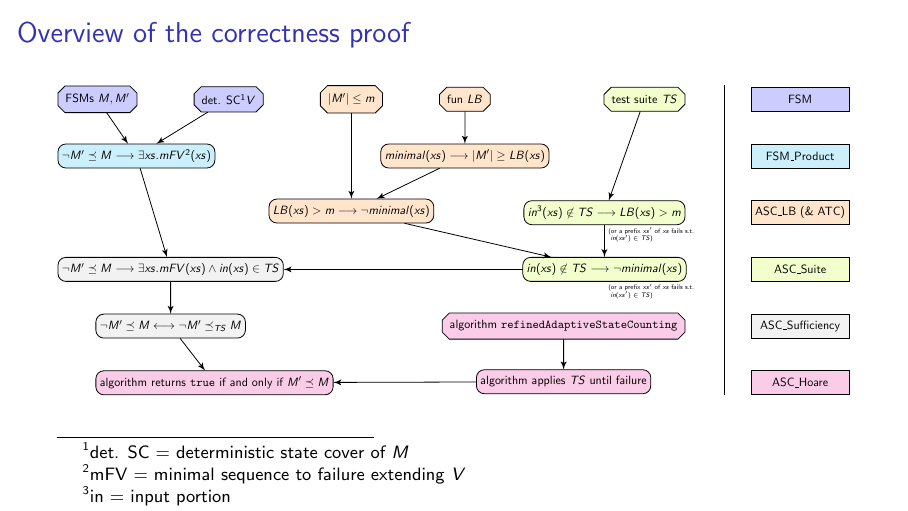
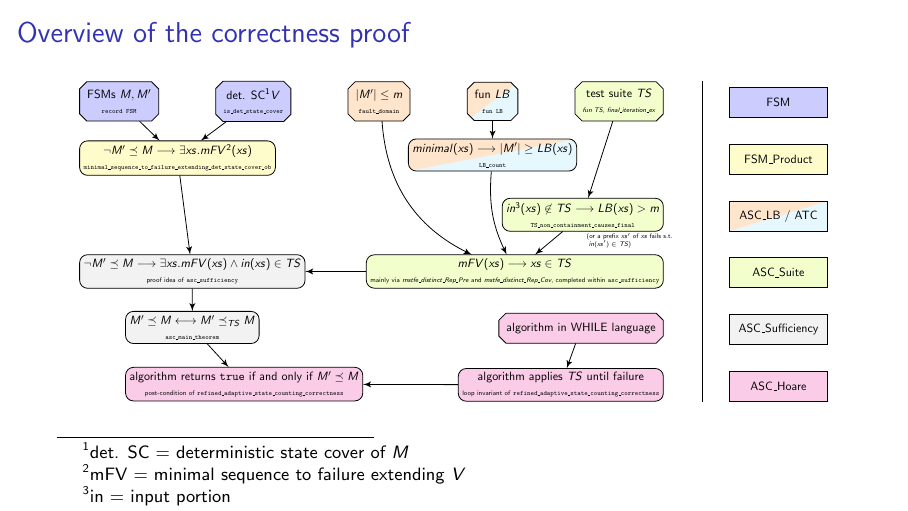
Before and after one commit to RobertSachtleben/Refined-Adaptive-State-Counting, LaTeX slides (doc/proof_overview.tex): page 13 of 13 before the commit and page 12 of 12 after it. Compiled offline with pdfLaTeX.

Commit message:
added corresponding lemmata of formalisation to proof overview

```diff
--- a/doc/proof_overview.tex
+++ b/doc/proof_overview.tex
@@ -1,18 +1,16 @@
 
 \documentclass[aspectratio=169]{beamer}
 \usepackage{tikz}
-\usetikzlibrary{shapes.geometric,positioning,arrows,shapes.misc}
+\usetikzlibrary{shadows,shapes.geometric,positioning,arrows,shapes.misc,shadings}
 
-\begin{document}
-\beamertemplatenavigationsymbolsempty
-
-\begin{frame}{Overview of the correctness proof}
-\tikzset{
+\tikzset{diagonal fill/.style 2 args={fill=#2, path picture={
+			\fill[#1, sharp corners] (path picture bounding box.south west) -|
+			(path picture bounding box.north east) -- cycle;}},
 	Lemma/.style={rectangle, draw, rounded corners} ,
 	Definition/.style={chamfered rectangle, draw} ,
 	File/.style={rectangle,draw,text width=7.5em},
 	FSM/.style={fill=blue!20},
-FSM_Product/.style={fill=cyan!20},
+	FSM_Product/.style={fill=yellow!20},
 	ASC_LB/.style={fill=orange!20},
 	ASC_Suite/.style={fill=lime!20},
 	ASC_Sufficiency/.style={fill=lightgray!20},
@@ -20,66 +18,68 @@ ASC_Hoare/.style={fill=magenta!20},
 	line/.style = {draw, -latex'}
 }
 
+
+\begin{document}
+\beamertemplatenavigationsymbolsempty
+
+\begin{frame}{Overview of the correctness proof}
+
+
 \begin{figure}
-\begin{tikzpicture}[node distance = 1cm, auto, every node/.style={scale=0.55, text badly centered, minimum height=2em}]
+\begin{tikzpicture}[node distance = 1cm, auto, every node/.style={scale=0.55, text badly centered, minimum height=2.5em, align=center}]
 
 \onslide<+-> {
-        \node [Definition,FSM, anchor=north]                            (FSMs)          {FSMs $M,M'$};
-        \node [Definition,FSM, right=1cm of FSMs]                            (V)          {det. SC\footnotemark $V$};
+        \node [Definition,FSM, anchor=north]                            (FSMs)          {FSMs $M,M'$  \\ {\tiny \texttt{record FSM}}};
+        \node [Definition,FSM, right=1cm of FSMs]                            (V)          {det. SC\footnotemark $V$ \\ {\tiny \texttt{is\_det\_state\_cover}}};
 }
 
 \onslide<+->{
-        \node [Lemma,FSM_Product, below=1 cm of FSMs.west, anchor=west]                        (mFV_ex)         {$\neg M' \preceq M \longrightarrow \exists xs . mFV\footnotemark(xs)$};
+        \node [Lemma,FSM_Product, below=1 cm of FSMs.west, anchor=west]                        (mFV_ex)         {$\neg M' \preceq M \longrightarrow \exists xs . mFV\footnotemark(xs)$ \\ {\tiny \texttt{minimal\_sequence\_to\_failure\_extending\_det\_state\_cover\_ob}} };
         \path [line] (FSMs)         --                              (mFV_ex);
         \path [line] (V)         --                              (mFV_ex);
 }
 \onslide<+->{
-        \node [Definition,ASC_LB, right=1cm of V]                            (SizeAssm)          {$|M'| \leq m$};
-        \node [Definition,ASC_LB, right=1cm of SizeAssm]                            (LB)          {fun $LB$};
+        \node [Definition,ASC_LB, right=1cm of V]                            (SizeAssm)          {$|M'| \leq m$ \\ {\tiny \texttt{fault\_domain}}};
+        \node [Definition,diagonal fill={cyan!10}{orange!20}, right=1cm of SizeAssm]                            (LB)          {fun $LB$ \\ {\tiny \texttt{fun LB}}};
 }
 \onslide<+->{
-        \node [Lemma,ASC_LB, below=1cm of LB.north]                            (minLB)          {$minimal(xs) \longrightarrow |M'| \geq LB (xs)$};
+        \node [Lemma,diagonal fill={cyan!10}{orange!20}, below=1cm of LB.north]                            (minLB)          {$minimal(xs) \longrightarrow |M'| \geq LB (xs)$ \\ {\tiny \texttt{LB\_count}}};
         \path [line] (LB)         --                              (minLB);
 }
 \onslide<+->{
-        \node [Lemma,ASC_LB, below=2cm of SizeAssm.north]                            (minBySize)          {$LB (xs) > m \longrightarrow \neg minimal(xs)$};
-        \path [line] (minLB)         --                              (minBySize);
-        \path [line] (SizeAssm)         --                              (minBySize);
-}
-
-\onslide<+->{
-        \node [Definition,ASC_Suite, right=2cm of LB.east, anchor=west]                            (TS)          {test suite $TS$};
+        \node [Definition,ASC_Suite, right=1cm of LB.east, anchor=west]                            (TS)          {test suite $TS$ \\ {\tiny \textit{fun TS, final\_iteration\_ex}}};
 }
 \onslide<+->{
-        \node [Lemma,ASC_Suite, below=2cm of TS.east, anchor=east,label={[align=left,shift={(1.5,-1.5)}]\tiny{(or a prefix $xs'$ of $xs$ fails s.t.} \\[-0.6em] \tiny{ $in(xs') \in TS$)}}]                            (elemTS)          {$in\footnotemark(xs) \not\in TS \longrightarrow LB(xs) > m$};
+        \node [Lemma,ASC_Suite, below=2cm of TS.east, anchor=east,label={[align=left,shift={(1.5,-1.85)}]\tiny{(or a prefix $xs'$ of $xs$ fails s.t.} \\[-0.6em] \tiny{ $in(xs') \in TS$)}}]                            (elemTS)          {$in\footnotemark(xs) \not\in TS \longrightarrow LB(xs) > m$ \\ {\tiny \texttt{TS\_non\_containment\_causes\_final}}};
         \path [line] (TS)         --                              (elemTS);
 }
 \onslide<+->{
-        \node [Lemma,ASC_Suite, below=1cm of elemTS.north,label={[align=left,shift={(1.5,-1.5)}]\tiny{(or a prefix $xs'$ of $xs$ fails s.t.} \\[-0.6em] \tiny{ $in(xs') \in TS$)}}]                                                       (elemTSmin)          {$in(xs) \not\in TS \longrightarrow \neg minimal(xs)$};
+        \node [Lemma,ASC_Suite, below=1cm of elemTS.east, anchor=east]                                                       (elemTSmin)          {$mFV(xs) \longrightarrow xs \in TS$ \\ {\tiny mainly via \textit{mstfe\_distinct\_Rep\_Pre} and \textit{mstfe\_distinct\_Rep\_Cov}, completed within \texttt{asc\_sufficiency} }};
         \path [line] (elemTS)         --                              (elemTSmin);
-        \path [line] (minBySize)         --                              (elemTSmin);
+        \path [line] (minLB)         edge[bend right=15]                              (elemTSmin);
+        \path [line] (SizeAssm)      edge[bend right]                                (elemTSmin);
 }
 
 
 \onslide<+->{
-        \node [Lemma,ASC_Sufficiency, below=2cm of mFV_ex.west, anchor=west]                            (9)          {$\neg M' \preceq M \longrightarrow \exists xs . mFV(xs) \wedge in(xs) \in TS$};
+        \node [Lemma,ASC_Sufficiency, below=2cm of mFV_ex.west, anchor=west]                            (9)          {$\neg M' \preceq M \longrightarrow \exists xs . mFV(xs) \wedge in(xs) \in TS$ \\ {\tiny proof idea of \texttt{asc\_sufficiency}}};
         \path [line] (mFV_ex) -- (9);
         \path [line] (elemTSmin) -- (9);
 }
 
 \onslide<+->{
-        \node [Lemma,ASC_Sufficiency, below=1cm of 9.north]                            (10)          {$\neg M' \preceq M \longleftrightarrow \neg M' \preceq_{TS} M$};
+        \node [Lemma,ASC_Sufficiency, below=1cm of 9.north]                            (10)          {$M' \preceq M \longleftrightarrow M' \preceq_{TS} M$ \\ {\tiny \texttt{asc\_main\_theorem}}};
         \path [line] (9) -- (10);
 }
 \onslide<+->{
-        \node [Definition,ASC_Hoare, below=2cm of elemTS.east, anchor=east]                            (11)          {algorithm \texttt{refinedAdaptiveStateCounting}};
+        \node [Definition,ASC_Hoare, below=2cm of elemTS.east, anchor=east]                            (11)          {algorithm in WHILE language};
 }
 \onslide<+->{
-        \node [Lemma,ASC_Hoare, below=1cm of 11.north]                            (12)          {algorithm applies $TS$ until failure};
+        \node [Lemma,ASC_Hoare, below=1cm of 11.east, anchor=east]                            (12)          {algorithm applies $TS$ until failure \\ {\tiny loop invariant of \texttt{refined\_adaptive\_state\_counting\_correctness}}};
         \path [line] (11) -- (12);
 }
 \onslide<+->{
-        \node [Lemma,ASC_Hoare, below=1cm of 10.west, anchor = west]                            (13)          {algorithm returns \texttt{true} if and only if $M' \preceq M$};
+        \node [Lemma,ASC_Hoare, below=1cm of 10.west, anchor = west]                            (13)          {algorithm returns \texttt{true} if and only if $M' \preceq M$ \\ {\tiny post-condition of  \texttt{refined\_adaptive\_state\_counting\_correctness}}};
         \path [line] (10) -- (13);
         \path [line] (12) -- (13);
 }
@@ -89,22 +89,22 @@ line/.style = {draw, -latex'}
 \hspace{0.2cm}
 \vrule{}
 \hspace{0.2cm}
-\begin{tikzpicture}[node distance = 1cm, auto, every node/.style={scale=0.55, text badly centered, minimum height=2em}]
+\begin{tikzpicture}[node distance = 1cm, auto, every node/.style={scale=0.55, text badly centered, minimum height=2.5em}]
         % Step 1
         \node [FSM,File]                            (FSM_File)          {FSM};
 \onslide<2->{
         \node [FSM_Product,File, below=1cm of FSM_File.north]                        (FSM_Product_File)         {FSM\_Product};
 }
 \onslide<3->{
-        \node [ASC_LB,File, below=1cm of FSM_Product_File.north]                        (ASC_LB_File)         {ASC\_LB (\& ATC)};
+        \node [diagonal fill={cyan!10}{orange!20},File, below=1cm of FSM_Product_File.north]                        (ASC_LB_File)         {ASC\_LB / ATC};
 }
-\onslide<6->{
+\onslide<5->{
         \node [ASC_Suite,File, below=1cm of ASC_LB_File.north]                        (ASC_Suite_File)         {ASC\_Suite};
 }
-\onslide<9->{
+\onslide<8->{
         \node [ASC_Sufficiency,File, below=1cm of ASC_Suite_File.north]                        (ASC_Sufficiency_File)         {ASC\_Sufficiency};
 }
-\onslide<11->{
+\onslide<10->{
         \node [ASC_Hoare,File, below=1cm of ASC_Sufficiency_File.north]                        (ASC_Hoare_File)         {ASC\_Hoare};
 }
 
@@ -113,7 +113,7 @@ line/.style = {draw, -latex'}
 
 \footnotetext[1]<1->{det. SC = deterministic state cover of $M$}
 \footnotetext[2]<2->{mFV = minimal sequence to failure extending $V$}
-\footnotetext[3]<7->{in = input portion}
+\footnotetext[3]<6->{in = input portion}
 \end{frame}
 
 
```
Also changed, not shown: 5 other files. Lines whose indentation alone changed are shown as unchanged.
